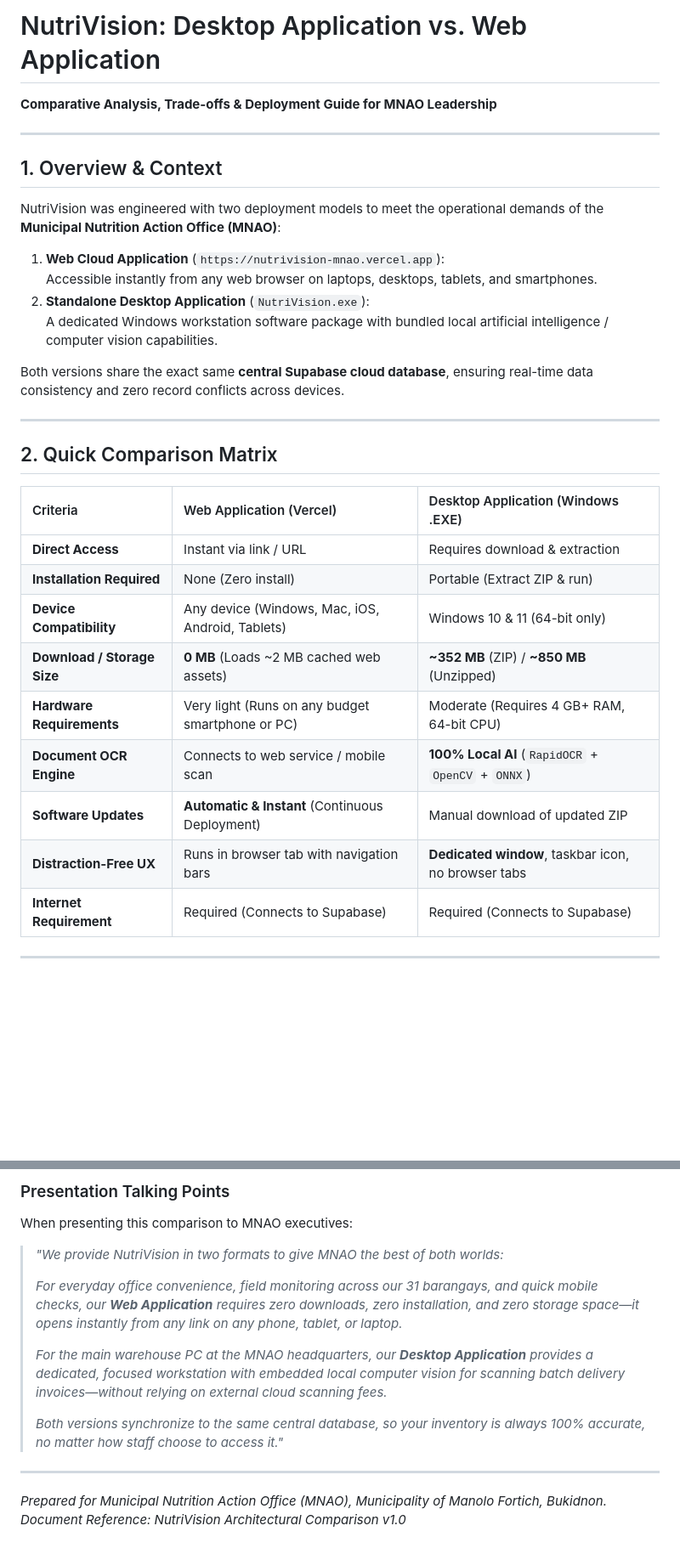
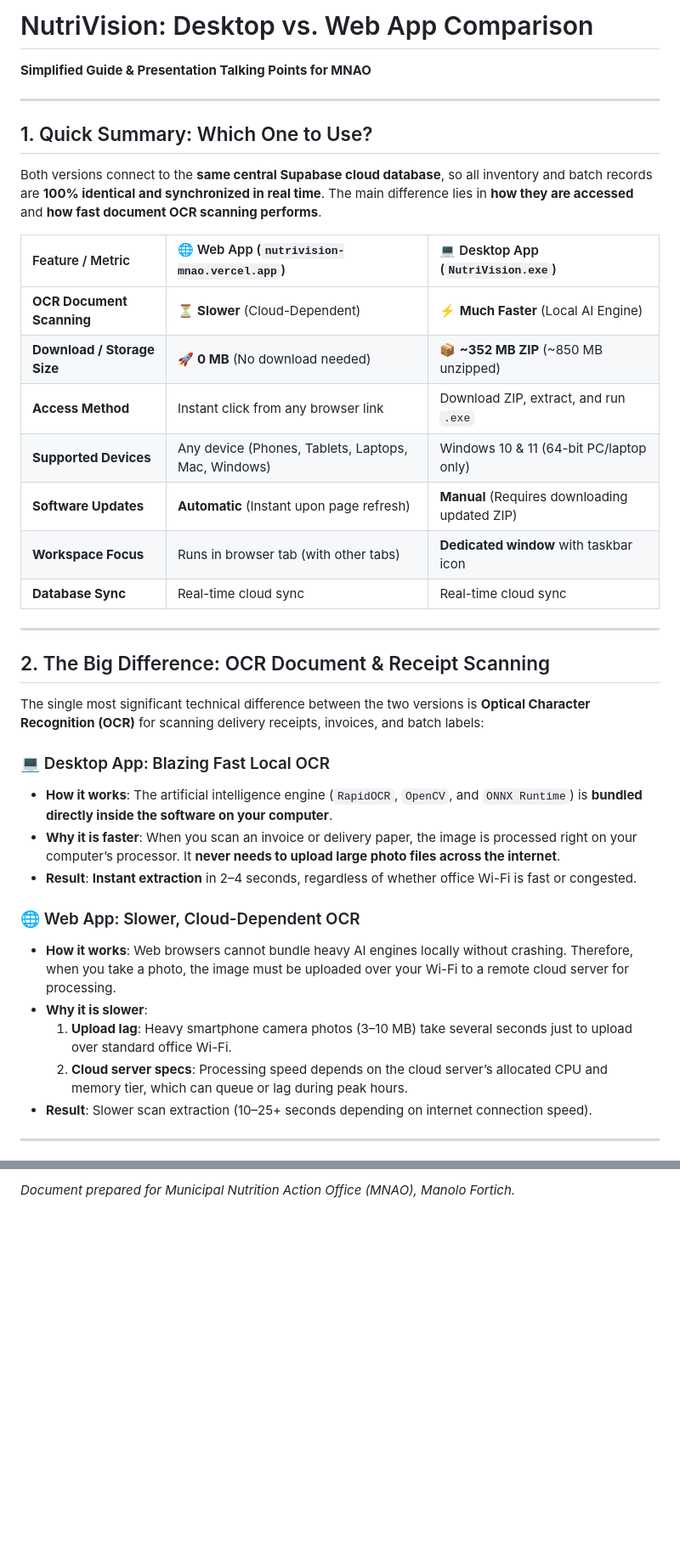
Before and after one commit to Vision-Enterprise/nutriVision-version-1, a Markdown page: docs/DESKTOP_VS_WEBAPP_COMPARISON.md, 2 parts joined by grey strips. Shown at 85% size. GitHub-like rendering; blank space fills up the shorter version.

Commit message:
docs: simplify desktop vs webapp comparison highlighting OCR performance

```diff
--- a/docs/DESKTOP_VS_WEBAPP_COMPARISON.md
+++ b/docs/DESKTOP_VS_WEBAPP_COMPARISON.md
@@ -1,34 +1,39 @@
-# NutriVision: Desktop Application vs. Web Application
-**Comparative Analysis, Trade-offs & Deployment Guide for MNAO Leadership**
+# NutriVision: Desktop vs. Web App Comparison
+**Simplified Guide & Presentation Talking Points for MNAO**
 
 ---
 
-## 1. Overview & Context
+## 1. Quick Summary: Which One to Use?
 
-NutriVision was engineered with two deployment models to meet the operational demands of the **Municipal Nutrition Action Office (MNAO)**:
+Both versions connect to the **same central Supabase cloud database**, so all inventory and batch records are **100% identical and synchronized in real time**. The main difference lies in **how they are accessed** and **how fast document OCR scanning performs**.
 
-1. **Web Cloud Application** (`https://nutrivision-mnao.vercel.app`):
-   Accessible instantly from any web browser on laptops, desktops, tablets, and smartphones.
-2. **Standalone Desktop Application** (`NutriVision.exe`):
-   A dedicated Windows workstation software package with bundled local artificial intelligence / computer vision capabilities.
-
-Both versions share the exact same **central Supabase cloud database**, ensuring real-time data consistency and zero record conflicts across devices.
+| Feature / Metric | 🌐 Web App (`nutrivision-mnao.vercel.app`) | 💻 Desktop App (`NutriVision.exe`) |
+| :--- | :--- | :--- |
+| **OCR Document Scanning** | ⏳ **Slower** (Cloud-Dependent) | ⚡ **Much Faster** (Local AI Engine) |
+| **Download / Storage Size** | 🚀 **0 MB** (No download needed) | 📦 **~352 MB ZIP** (~850 MB unzipped) |
+| **Access Method** | Instant click from any browser link | Download ZIP, extract, and run `.exe` |
+| **Supported Devices** | Any device (Phones, Tablets, Laptops, Mac, Windows) | Windows 10 & 11 (64-bit PC/laptop only) |
+| **Software Updates** | **Automatic** (Instant upon page refresh) | **Manual** (Requires downloading updated ZIP) |
+| **Workspace Focus** | Runs in browser tab (with other tabs) | **Dedicated window** with taskbar icon |
+| **Database Sync** | Real-time cloud sync | Real-time cloud sync |
 
 ---
 
-## 2. Quick Comparison Matrix
+## 2. The Big Difference: OCR Document & Receipt Scanning
 
-| Criteria | Web Application (Vercel) | Desktop Application (Windows .EXE) |
-| :--- | :--- | :--- |
-| **Direct Access** | Instant via link / URL | Requires download & extraction |
-| **Installation Required** | None (Zero install) | Portable (Extract ZIP & run) |
-| **Device Compatibility** | Any device (Windows, Mac, iOS, Android, Tablets) | Windows 10 & 11 (64-bit only) |
-| **Download / Storage Size** | **0 MB** (Loads ~2 MB cached web assets) | **~352 MB** (ZIP) / **~850 MB** (Unzipped) |
-| **Hardware Requirements** | Very light (Runs on any budget smartphone or PC) | Moderate (Requires 4 GB+ RAM, 64-bit CPU) |
-| **Document OCR Engine** | Connects to web service / mobile scan | **100% Local AI** (`RapidOCR` + `OpenCV` + `ONNX`) |
-| **Software Updates** | **Automatic & Instant** (Continuous Deployment) | Manual download of updated ZIP |
-| **Distraction-Free UX** | Runs in browser tab with navigation bars | **Dedicated window**, taskbar icon, no browser tabs |
-| **Internet Requirement** | Required (Connects to Supabase) | Required (Connects to Supabase) |
+The single most significant technical difference between the two versions is **Optical Character Recognition (OCR)** for scanning delivery receipts, invoices, and batch labels:
+
+### 💻 Desktop App: Blazing Fast Local OCR
+* **How it works**: The artificial intelligence engine (`RapidOCR`, `OpenCV`, and `ONNX Runtime`) is **bundled directly inside the software on your computer**.
+* **Why it is faster**: When you scan an invoice or delivery paper, the image is processed right on your computer’s processor. It **never needs to upload large photo files across the internet**.
+* **Result**: **Instant extraction** in 2–4 seconds, regardless of whether office Wi-Fi is fast or congested.
+
+### 🌐 Web App: Slower, Cloud-Dependent OCR
+* **How it works**: Web browsers cannot bundle heavy AI engines locally without crashing. Therefore, when you take a photo, the image must be uploaded over your Wi-Fi to a remote cloud server for processing.
+* **Why it is slower**:
+  1. **Upload lag**: Heavy smartphone camera photos (3–10 MB) take several seconds just to upload over standard office Wi-Fi.
+  2. **Cloud server specs**: Processing speed depends on the cloud server’s allocated CPU and memory tier, which can queue or lag during peak hours.
+* **Result**: Slower scan extraction (10–25+ seconds depending on internet connection speed).
 
 ---
 
@@ -111,14 +98 @@ For optimal efficiency, MNAO should adopt a **hybrid operational strategy**:
-### Presentation Talking Points
-When presenting this comparison to MNAO executives:
-> *"We provide NutriVision in two formats to give MNAO the best of both worlds:*
->
-> *For everyday office convenience, field monitoring across our 31 barangays, and quick mobile checks, our **Web Application** requires zero downloads, zero installation, and zero storage space—it opens instantly from any link on any phone, tablet, or laptop.*
->
-> *For the main warehouse PC at the MNAO headquarters, our **Desktop Application** provides a dedicated, focused workstation with embedded local computer vision for scanning batch delivery invoices—without relying on external cloud scanning fees.*
->
-> *Both versions synchronize to the same central database, so your inventory is always 100% accurate, no matter how staff choose to access it."*
-
----
-
-*Prepared for Municipal Nutrition Action Office (MNAO), Municipality of Manolo Fortich, Bukidnon.*
-*Document Reference: NutriVision Architectural Comparison v1.0*
+*Document prepared for Municipal Nutrition Action Office (MNAO), Manolo Fortich.*
```
Also changed, not shown: other parts of docs/DESKTOP_VS_WEBAPP_COMPARISON.md (+46 -64 lines).
